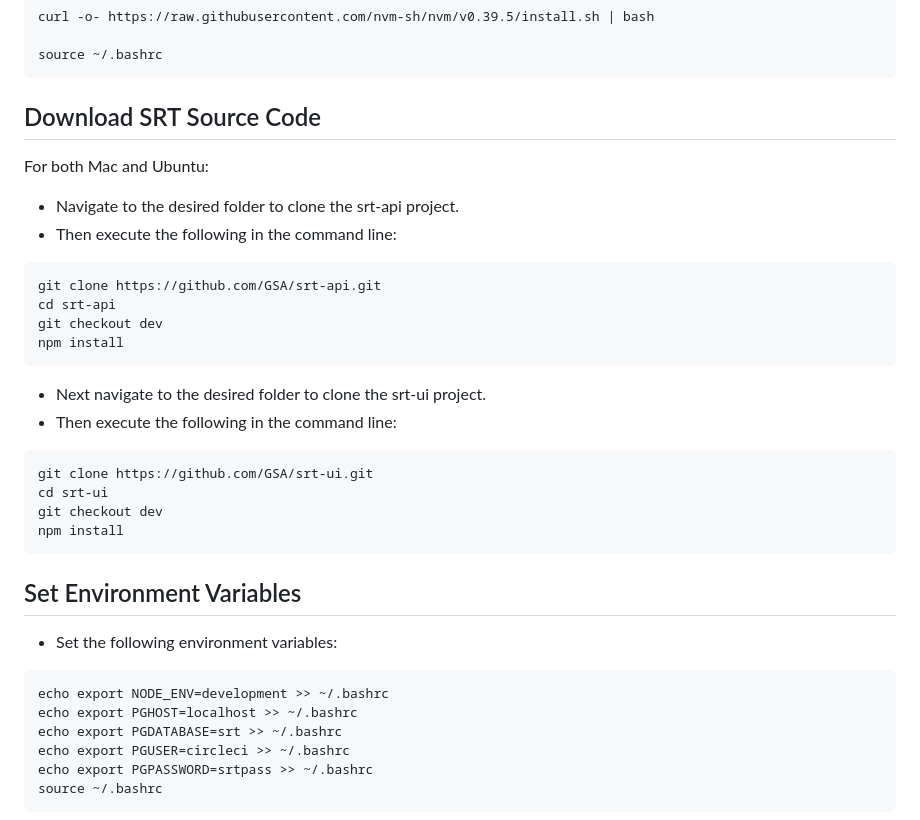
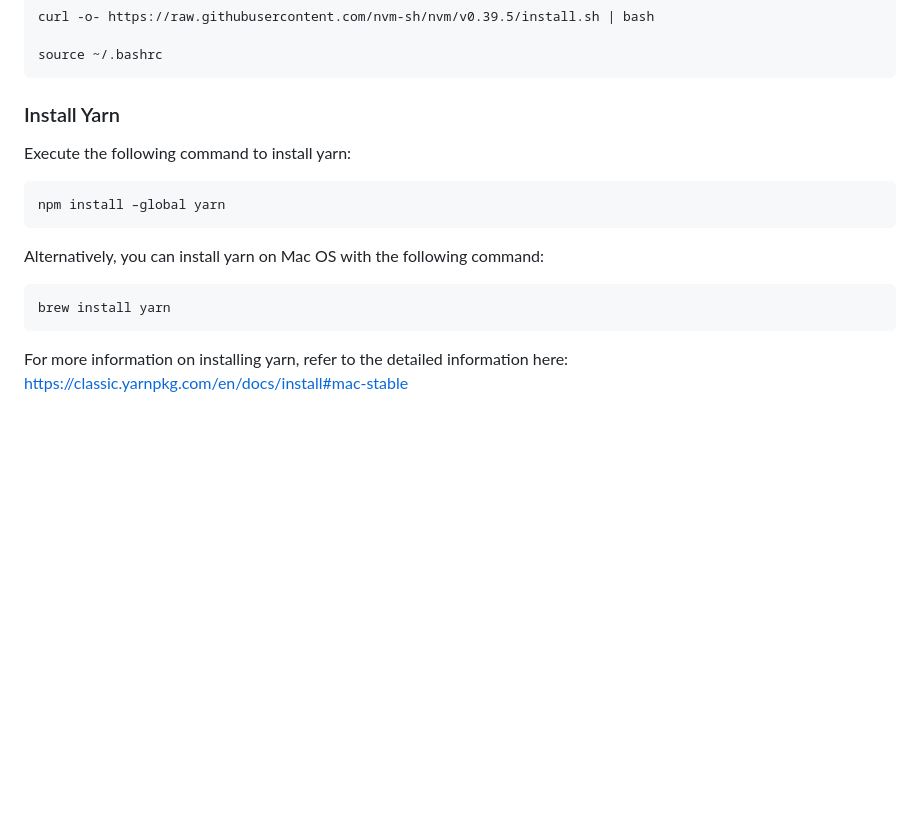
Before and after one commit to GSA/srt-api, a Markdown page: documentation/ManualSetupGuide.md, the part around one of its changes. Rendered like a GitHub page; blank space fills up the shorter version.

````diff
--- a/documentation/ManualSetupGuide.md
+++ b/documentation/ManualSetupGuide.md
@@ -46,32 +100,14 @@ curl -o- https://raw.githubusercontent.com/nvm-sh/nvm/v0.39.5/install.sh | bash
 
 source ~/.bashrc
 ```
-## Download SRT Source Code
-For both Mac and Ubuntu:
-* Navigate to the desired folder to clone the srt-api project.
-* Then execute the following in the command line:
+### Install Yarn
+Execute the following command to install yarn:
 ```
-git clone https://github.com/GSA/srt-api.git
-cd srt-api
-git checkout dev
-npm install
+npm install –global yarn
 ```
-* Next navigate to the desired folder to clone the srt-ui project.
-* Then execute the following in the command line:
+Alternatively, you can install yarn on Mac OS with the following command:
 ```
-git clone https://github.com/GSA/srt-ui.git
-cd srt-ui
-git checkout dev
-npm install
+brew install yarn
 ```
-## Set Environment Variables
-* Set the following environment variables:
-```
-echo export NODE_ENV=development >> ~/.bashrc
-echo export PGHOST=localhost >> ~/.bashrc
-echo export PGDATABASE=srt >> ~/.bashrc
-echo export PGUSER=circleci >> ~/.bashrc
-echo export PGPASSWORD=srtpass >> ~/.bashrc
-source ~/.bashrc
-```
+For more information on installing yarn, refer to the detailed information here: <https://classic.yarnpkg.com/en/docs/install#mac-stable>
 
````
Also changed, not shown: other parts of documentation/ManualSetupGuide.md (+67 -71 lines).
